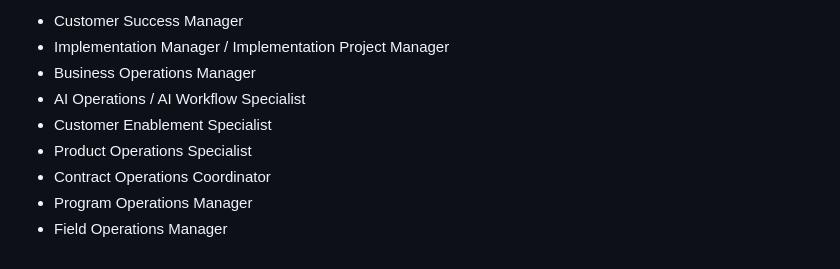
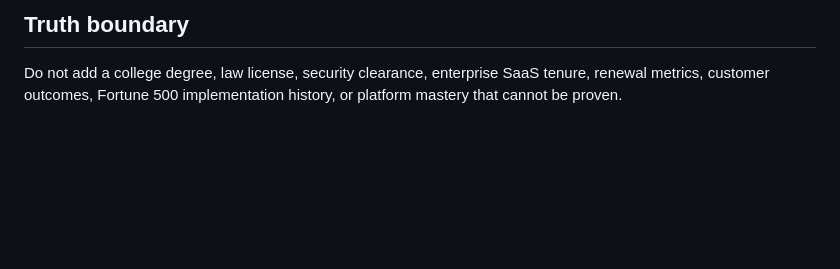
Before and after one commit to GnexusSolutions/gnexus.xyz, a Markdown page: linkedin/PROFILE_COPY.md, the part around the change printed below. Rendered like a GitHub page; blank space fills up the shorter version.

```diff
--- a/linkedin/PROFILE_COPY.md
+++ b/linkedin/PROFILE_COPY.md
@@ -124,10 +104,3 @@ People · Process · Systems · Evidence
 
-- Customer Success Manager
-- Implementation Manager / Implementation Project Manager
-- Business Operations Manager
-- AI Operations / AI Workflow Specialist
-- Customer Enablement Specialist
-- Product Operations Specialist
-- Contract Operations Coordinator
-- Program Operations Manager
-- Field Operations Manager
+## Truth boundary
+Do not add a college degree, law license, security clearance, enterprise SaaS tenure, renewal metrics, customer outcomes, Fortune 500 implementation history, or platform mastery that cannot be proven.
```
Also changed, not shown: other parts of linkedin/PROFILE_COPY.md (+63 -83 lines).
